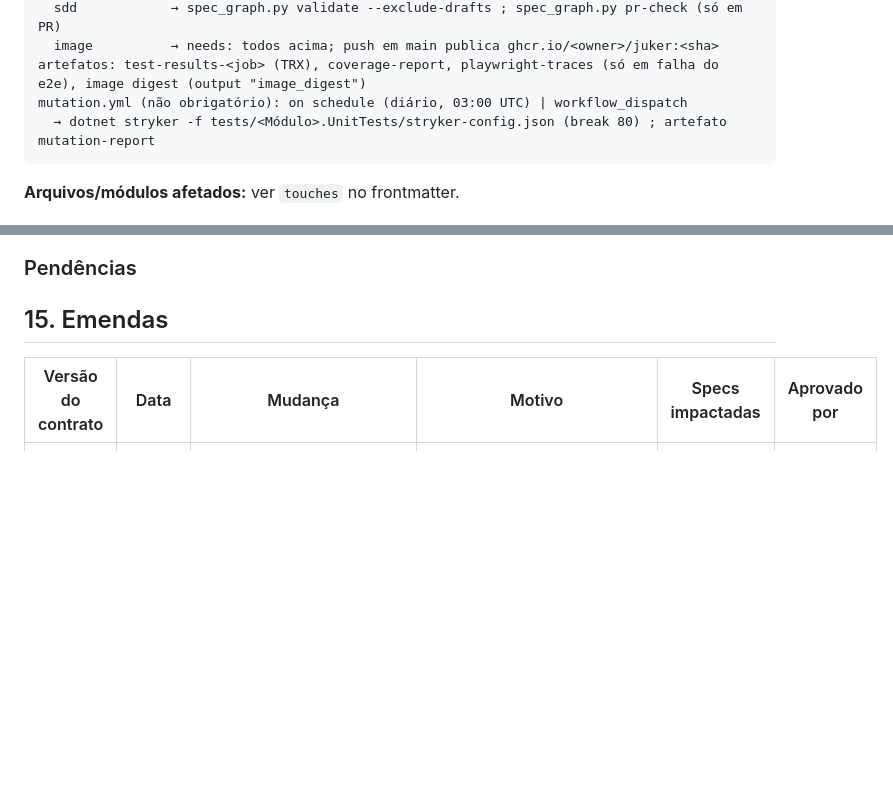
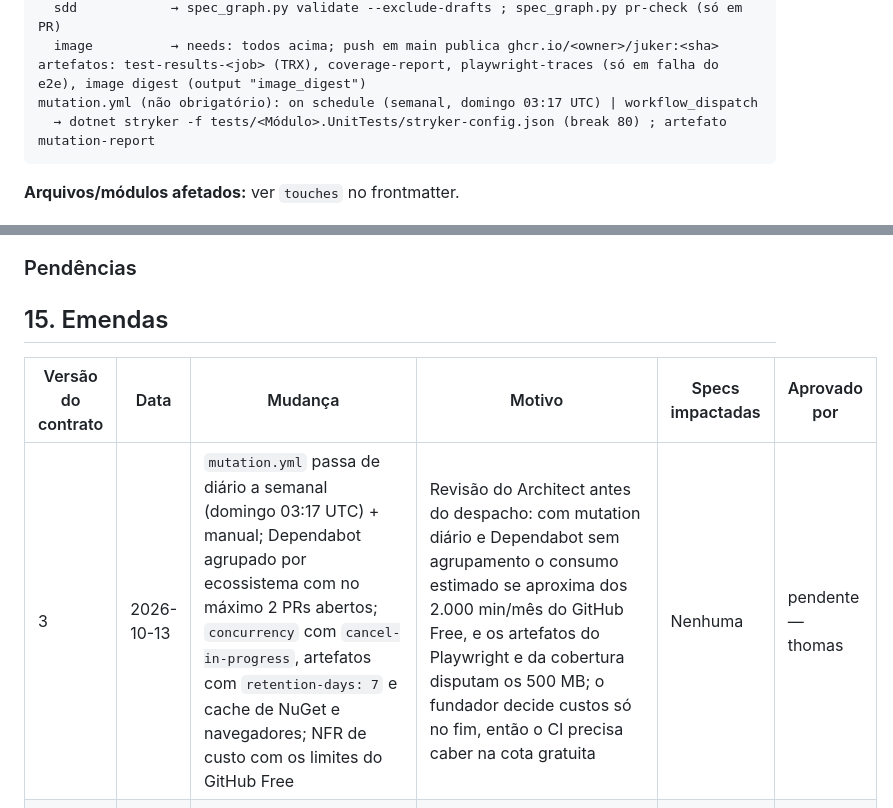
Before and after one commit to thomasravache/juker, a Markdown page: docs/specs/SPEC-0005-pipeline-de-ci.md, 2 parts joined by grey strips. Drawn GitHub-style; blank space fills up the shorter version.

````diff
--- a/docs/specs/SPEC-0005-pipeline-de-ci.md
+++ b/docs/specs/SPEC-0005-pipeline-de-ci.md
@@ -86,7 +87,7 @@ jobs (checks obrigatórios na proteção da main):
   sdd            → spec_graph.py validate --exclude-drafts ; spec_graph.py pr-check (só em PR)
   image          → needs: todos acima; push em main publica ghcr.io/<owner>/juker:<sha>
 artefatos: test-results-<job> (TRX), coverage-report, playwright-traces (só em falha do e2e), image digest (output "image_digest")
-mutation.yml (não obrigatório): on schedule (diário, 03:00 UTC) | workflow_dispatch
+mutation.yml (não obrigatório): on schedule (semanal, domingo 03:17 UTC) | workflow_dispatch
   → dotnet stryker -f tests/<Módulo>.UnitTests/stryker-config.json (break 80) ; artefato mutation-report
 ```
 
@@ -220,4 +221,5 @@ Registrada no frontmatter (`approved_by`, `approved_at`) somente depois que o hu
 ## 15. Emendas
 | Versão do contrato | Data | Mudança | Motivo | Specs impactadas | Aprovado por |
 |---|---|---|---|---|---|
+| 3 | 2026-10-13 | `mutation.yml` passa de diário a semanal (domingo 03:17 UTC) + manual; Dependabot agrupado por ecossistema com no máximo 2 PRs abertos; `concurrency` com `cancel-in-progress`, artefatos com `retention-days: 7` e cache de NuGet e navegadores; NFR de custo com os limites do GitHub Free | Revisão do Architect antes do despacho: com mutation diário e Dependabot sem agrupamento o consumo estimado se aproxima dos 2.000 min/mês do GitHub Free, e os artefatos do Playwright e da cobertura disputam os 500 MB; o fundador decide custos só no fim, então o CI precisa caber na cota gratuita | Nenhuma | pendente — thomas |
 | 2 | 2026-09-30 | Comandos de teste migrados para o Microsoft.Testing.Platform (xUnit v3 no .NET 10): `dotnet test --solution/--project … --filter-trait "Category=…"` e `--list-tests`, no lugar da sintaxe VSTest (`dotnet test <sln> --filter Category=…`) | O xUnit v3 4.x roda no MTP e o SDK do .NET 10 recusa a sintaxe VSTest (constatado na SPEC-0002; `global.json` com `test.runner = Microsoft.Testing.Platform`) | Nenhuma (nenhuma spec consome o contrato da SPEC-0005 além da SPEC-0006, que usa só o output/tag da imagem, inalterados) | thomas, 2026-09-30 |
````
Also changed, not shown: other parts of docs/specs/SPEC-0005-pipeline-de-ci.md (+4 -3 lines), docs/specs/INDEX.md (+1 -1 lines).
